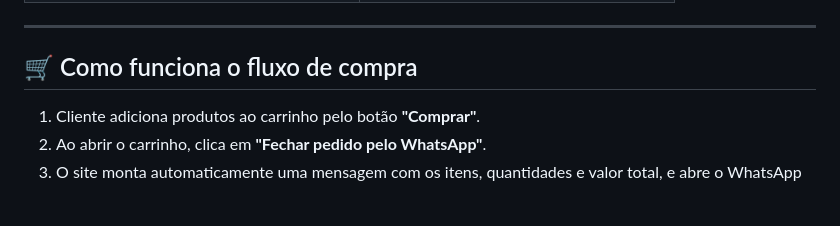
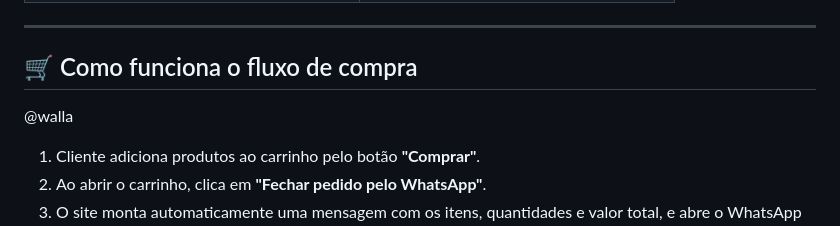
Before and after one commit to wallace-2105/site-marques-makers-3D, a Markdown page: README.md, the part around the change. Drawn GitHub-style; blank space fills up the shorter version.

```diff
--- a/README.md
+++ b/README.md
@@ -84,6 +84,7 @@ Antes de colocar no ar, ajuste estes pontos:
 ---
 
 ## 🛒 Como funciona o fluxo de compra
+@walla
 
 
 1. Cliente adiciona produtos ao carrinho pelo botão **"Comprar"**.
```
